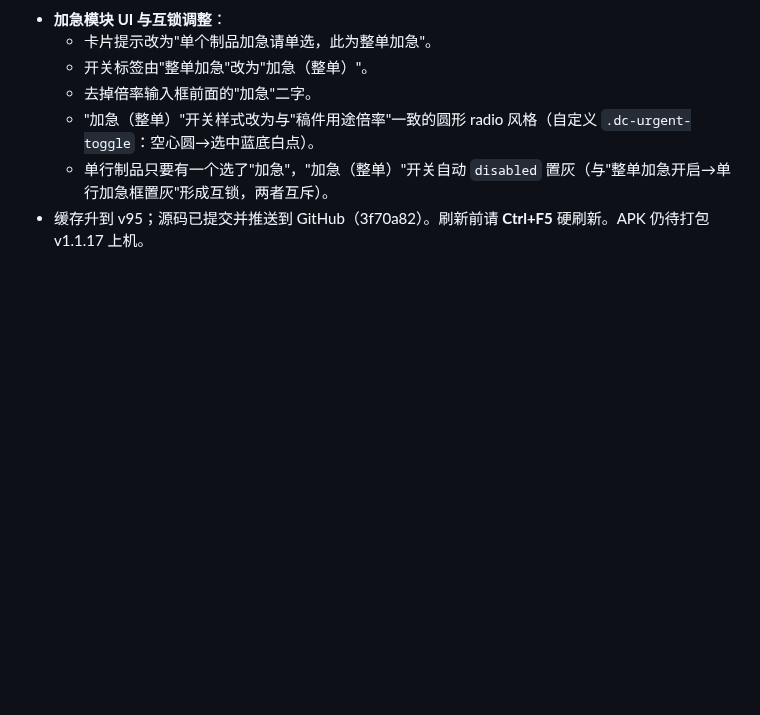
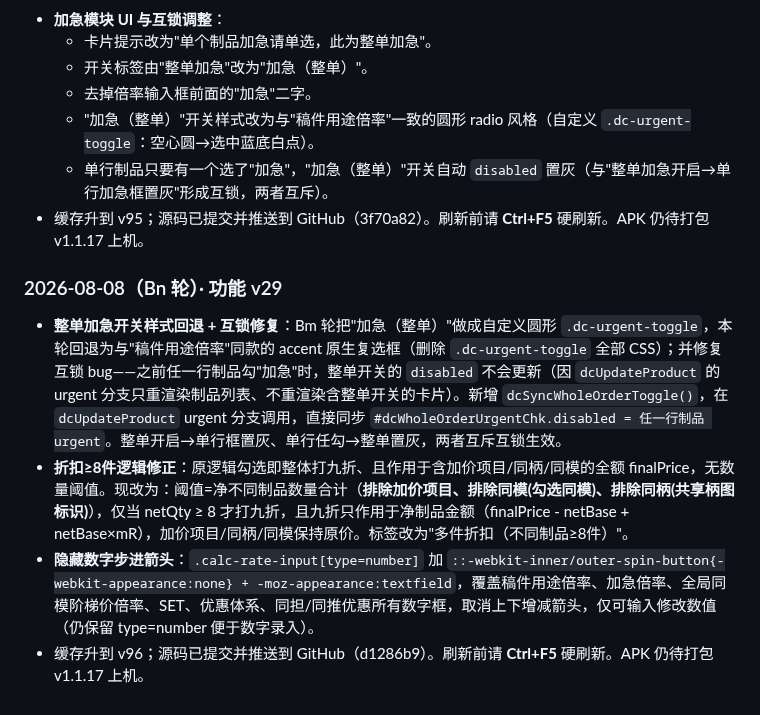
Before and after one commit to Quella-x/Quella-x-workbench, a Markdown page: 版本历史.md, the part around the change. GitHub-like rendering; blank space fills up the shorter version.

Commit message:
Bn轮补：追加版本历史v96说明

```diff
--- a/版本历史.md
+++ b/版本历史.md
@@ -576,3 +576,10 @@
   - "加急（整单）"开关样式改为与"稿件用途倍率"一致的圆形 radio 风格（自定义 `.dc-urgent-toggle`：空心圆→选中蓝底白点）。
   - 单行制品只要有一个选了"加急"，"加急（整单）"开关自动 `disabled` 置灰（与"整单加急开启→单行加急框置灰"形成互锁，两者互斥）。
 - 缓存升到 v95；源码已提交并推送到 GitHub（3f70a82）。刷新前请 **Ctrl+F5** 硬刷新。APK 仍待打包 v1.1.17 上机。
+
+### 2026-08-08（Bn 轮）· 功能 v29
+
+- **整单加急开关样式回退 + 互锁修复**：Bm 轮把"加急（整单）"做成自定义圆形 `.dc-urgent-toggle`，本轮回退为与"稿件用途倍率"同款的 accent 原生复选框（删除 `.dc-urgent-toggle` 全部 CSS）；并修复互锁 bug——之前任一行制品勾"加急"时，整单开关的 `disabled` 不会更新（因 `dcUpdateProduct` 的 urgent 分支只重渲染制品列表、不重渲染含整单开关的卡片）。新增 `dcSyncWholeOrderToggle()`，在 `dcUpdateProduct` urgent 分支调用，直接同步 `#dcWholeOrderUrgentChk.disabled = 任一行制品 urgent`。整单开启→单行框置灰、单行任勾→整单置灰，两者互斥互锁生效。
+- **折扣≥8件逻辑修正**：原逻辑勾选即整体打九折、且作用于含加价项目/同柄/同模的全额 finalPrice，无数量阈值。现改为：阈值=净不同制品数量合计（**排除加价项目、排除同模(勾选同模)、排除同柄(共享柄图标识)**），仅当 netQty ≥ 8 才打九折，且九折只作用于净制品金额（finalPrice - netBase + netBase×mR），加价项目/同柄/同模保持原价。标签改为"多件折扣（不同制品≥8件）"。
+- **隐藏数字步进箭头**：`.calc-rate-input[type=number]` 加 `::-webkit-inner/outer-spin-button{-webkit-appearance:none} + -moz-appearance:textfield`，覆盖稿件用途倍率、加急倍率、全局同模阶梯价倍率、SET、优惠体系、同担/同推优惠所有数字框，取消上下增减箭头，仅可输入修改数值（仍保留 type=number 便于数字录入）。
+- 缓存升到 v96；源码已提交并推送到 GitHub（d1286b9）。刷新前请 **Ctrl+F5** 硬刷新。APK 仍待打包 v1.1.17 上机。
```
